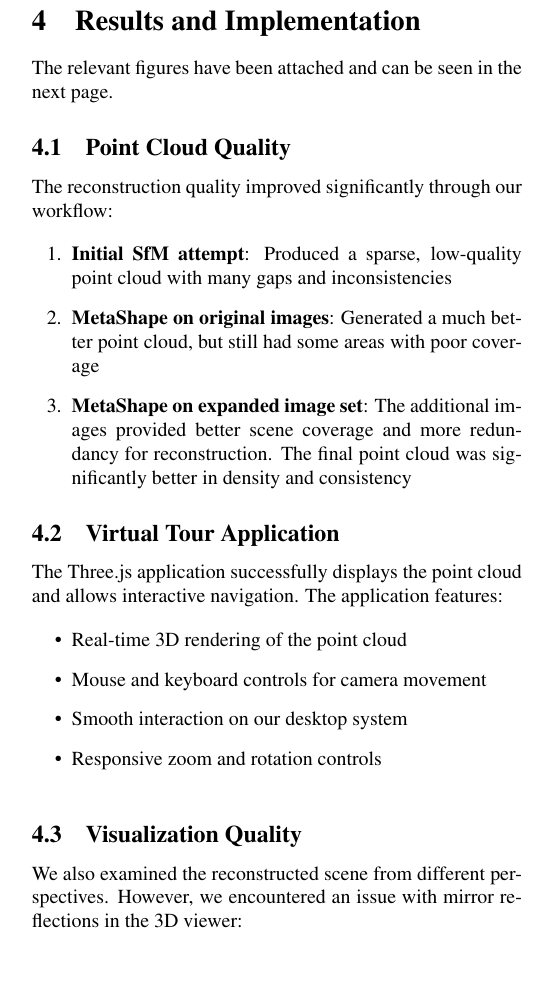
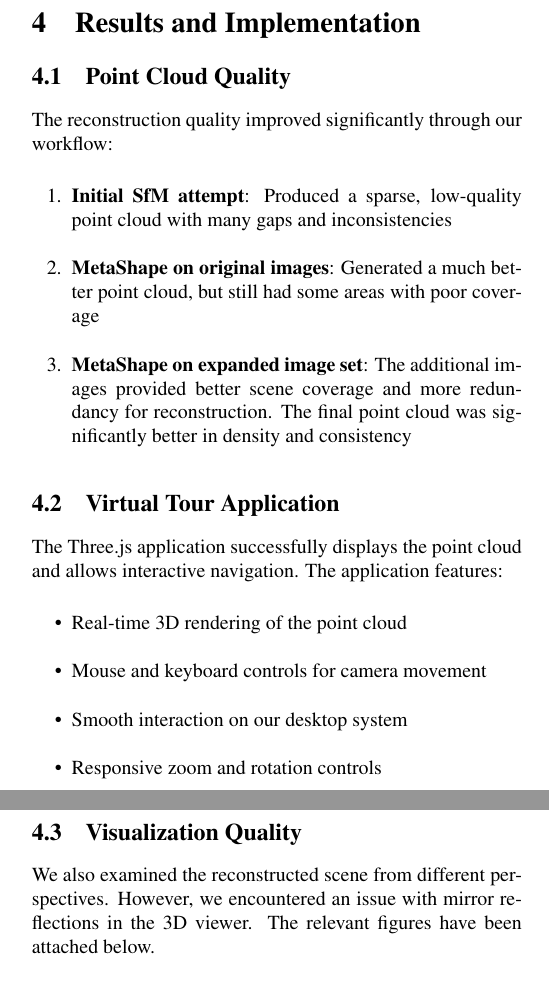
Before and after one commit to Rafey16504/3D-Scene-Reconstruction-and-Virtual-Tour, a LaTeX paper (Final_Report/main.tex, which reads Final_Report/sections/4_experiments.tex): part of one column of page 2 of 4 before the commit and two parts of the columns of page 2 of 4 after it, the two joined at a grey line, cut so that both start at the same text, the shorter picture padded with empty space. Compiled offline with pdfLaTeX; a missing bibliography style is replaced by a similar one.

Commit message:
Updated report

```diff
--- a/Final_Report/sections/4_experiments.tex
+++ b/Final_Report/sections/4_experiments.tex
@@ -1,5 +1,4 @@
 \section{Results and Implementation}
-The relevant figures have been attached and can be seen in the next page.
 
 \subsection{Point Cloud Quality}
 The reconstruction quality improved significantly through our workflow:
@@ -45,7 +44,7 @@ The Three.js application successfully displays the point cloud and allows intera
 \end{figure}
 
 \subsection{Visualization Quality}
-We also examined the reconstructed scene from different perspectives. However, we encountered an issue with mirror reflections in the 3D viewer:
+We also examined the reconstructed scene from different perspectives. However, we encountered an issue with mirror reflections in the 3D viewer. The relevant figures have been attached below.
 
 \begin{figure}
     \centering
```
Also changed, not shown: Final_Report/main.tex (+0 -1 lines), Final_Report/sections/2_methodology.tex (+2 -0 lines), Final_Report/sections/5_discussion.tex (+1 -0 lines), Final_Report/final_report.pdf.
